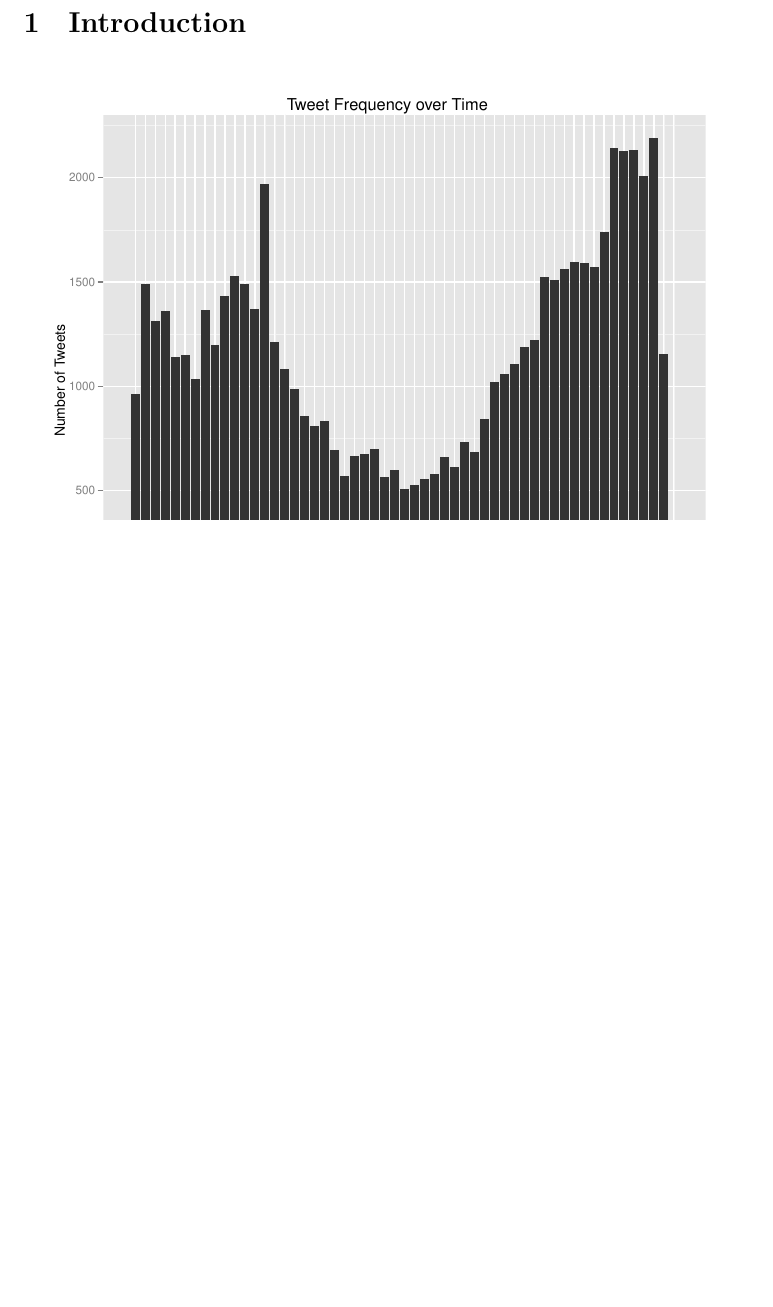
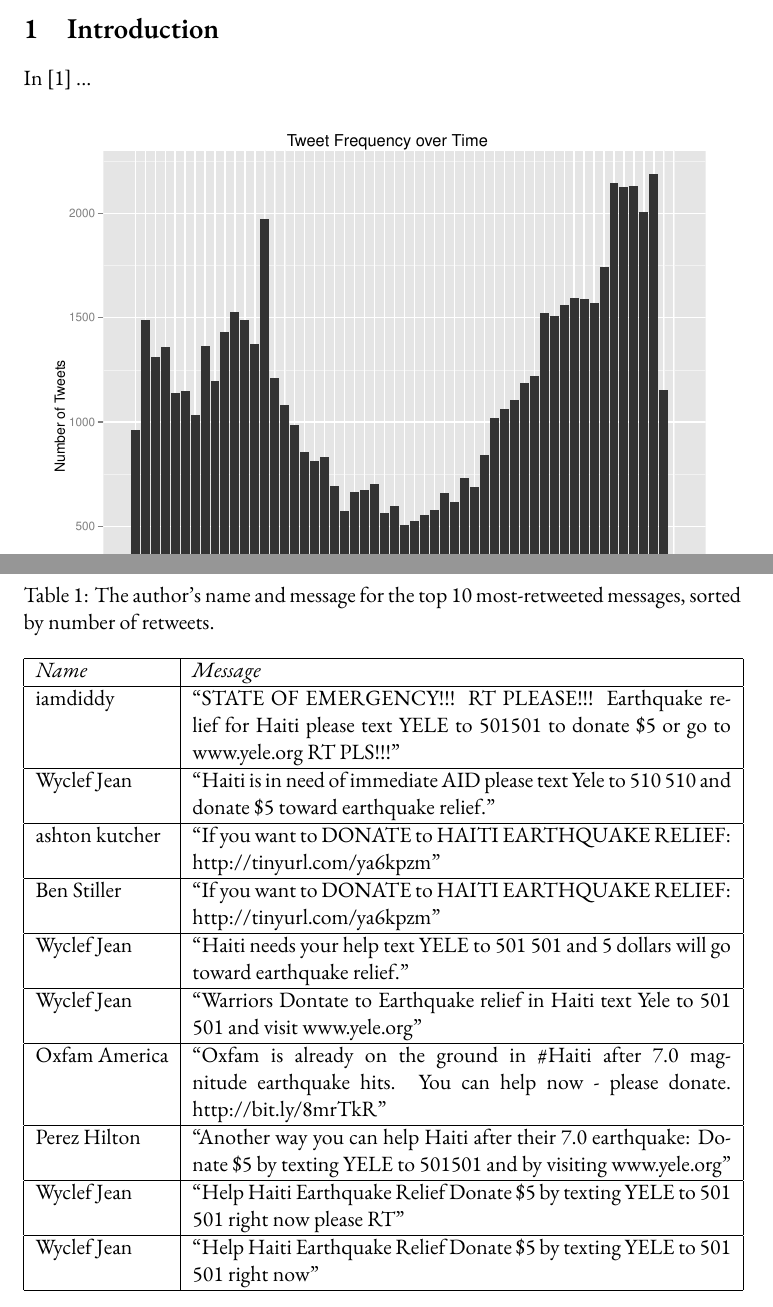
Before and after one commit to drone29a/haiti-quake, a LaTeX document (latex/haiti-quake.tex): part of page 3 of 10 before the commit and two parts of pages 2 and 3 of 10 after it, the two joined at a grey line, cut so that both start at the same text, the shorter picture padded with empty space. Compiled offline with XeLaTeX; a missing font is replaced by an installed copy or a similar font; a missing bibliography style is replaced by a similar one.

Commit message:
Updated in progress.

```diff
--- a/latex/haiti-quake.tex
+++ b/latex/haiti-quake.tex
@@ -1,9 +1,13 @@
 \documentclass[a4paper, 11pt, titlepage]{article}
 
+\usepackage[utf8]{inputenc}
 \usepackage{graphicx}
 \usepackage{amssymb}
 \usepackage{subfig}
 \usepackage{amsmath}
+\usepackage[pdfborder={0 0 0}]{hyperref}
+\usepackage{fontspec}
+\setmainfont[Mapping=tex-text]{Adobe Garamond Pro}
 
 \begin{document}
 \title{Crisis Response in Social Networks}
@@ -19,5 +22,7 @@
 
 \section{Introduction}
+
+In \cite{Deards2009} ...
 
 \begin{figure}[h]
 \centering
@@ -50,11 +55,42 @@
 \end{figure}
 
 \begin{figure}[h]
-\centering
+  \centering
 \label{fig:rt_top_10}
 \includegraphics[width=120mm]{../figures/rt_top_10_over_time_free_scale}
 \caption{Top 10 most-retweeted messages over time.}
 \end{figure}
+
+\begin{center}
+  \begin{table}
+    \caption{The author's name and message for the top 10 most-retweeted messages, sorted by number of retweets.}
+  \begin{tabular}{| l | p{9.5cm} |}
+    \hline
+    \textit{Name} & \textit{Message} \\
+    \hline
+    iamdiddy & ``STATE OF EMERGENCY!!! RT PLEASE!!! Earthquake relief for Haiti please text YELE to 501501 to donate \$5 or go to www.yele.org RT PLS!!!'' \\
+    \hline
+    Wyclef Jean & ``Haiti is in need of immediate AID please text Yele to 510 510 and donate \$5 toward earthquake relief.'' \\
+    \hline
+    ashton kutcher & ``If you want to DONATE to HAITI EARTHQUAKE RELIEF: http://tinyurl.com/ya6kpzm'' \\
+    \hline
+    Ben Stiller & ``If you want to DONATE to HAITI EARTHQUAKE RELIEF: http://tinyurl.com/ya6kpzm'' \\
+    \hline
+    Wyclef Jean & ``Haiti needs your help text YELE to 501 501 and 5 dollars will go toward earthquake relief.'' \\
+    \hline
+    Wyclef Jean & ``Warriors Dontate to Earthquake relief in Haiti text Yele to  501 501 and visit www.yele.org'' \\
+    \hline
+    Oxfam America & ``Oxfam is already on the ground in \#Haiti after 7.0 magnitude earthquake hits. You can help now - please donate. http://bit.ly/8mrTkR'' \\
+    \hline
+    Perez Hilton & ``Another way you can help Haiti after their 7.0 earthquake: Donate \$5 by texting YELE to 501501 and by visiting www.yele.org'' \\
+    \hline
+    Wyclef Jean & ``Help Haiti Earthquake Relief Donate \$5 by texting YELE to 501 501 right now please RT'' \\
+    \hline
+    Wyclef Jean & ``Help Haiti Earthquake Relief Donate \$5 by texting YELE to 501 501 right now'' \\
+    \hline
+  \end{tabular}
+  \end{table}
+\end{center}
 
 \begin{figure}[h]
 \centering
```
Also changed, not shown: latex/haiti-quake.tex (3 more changed lines).
